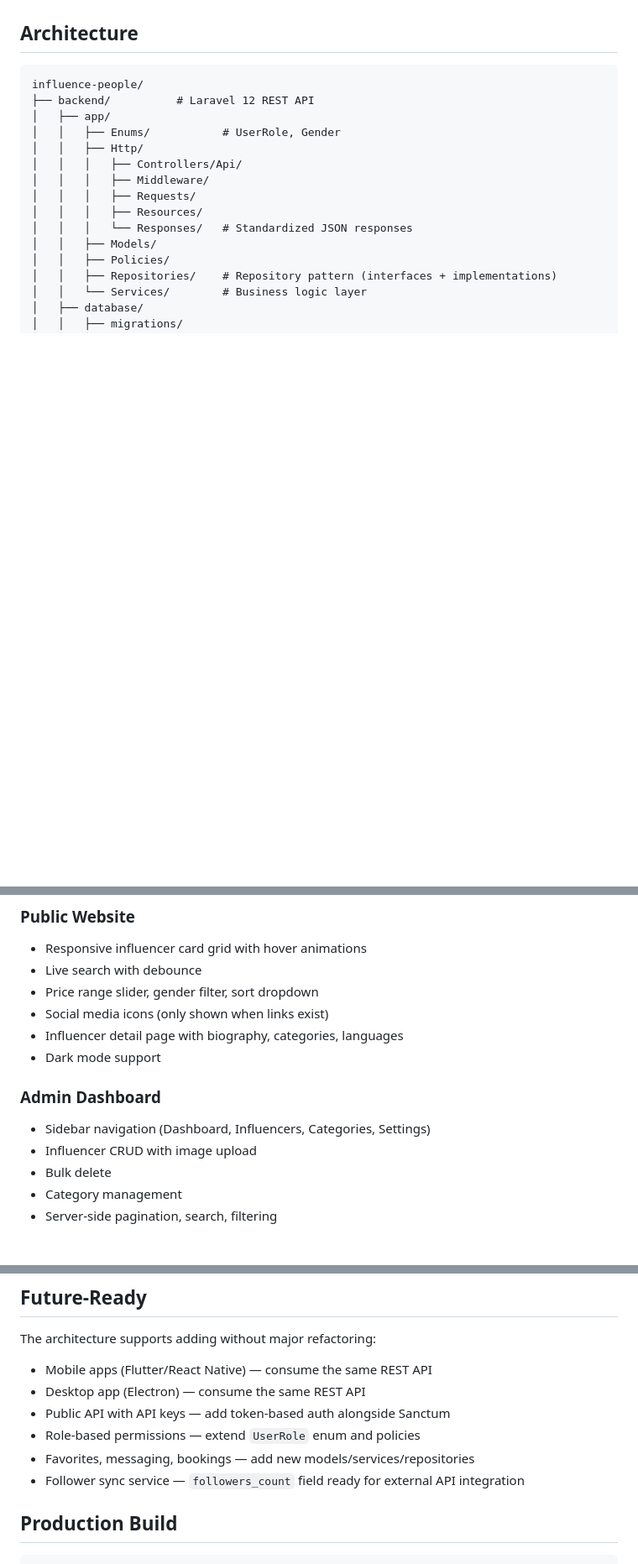
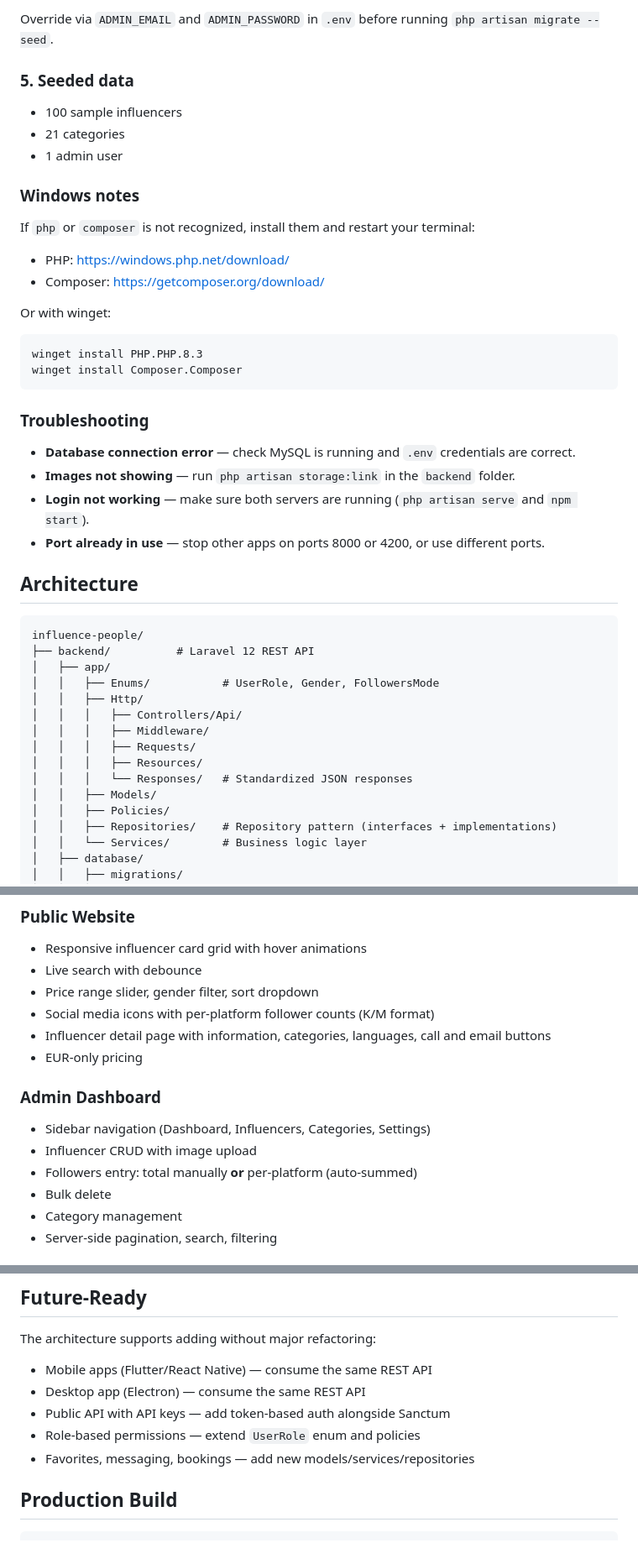
Before and after one commit to ymershabani1/influence-people, a Markdown page: README.md, 3 parts joined by grey strips. Shown at 84% size. GitHub-like rendering; blank space fills up the shorter version.

````diff
--- a/README.md
+++ b/README.md
@@ -4,3 +81,31 @@ A production-ready full-stack influencer directory platform built with **Laravel
+Override via `ADMIN_EMAIL` and `ADMIN_PASSWORD` in `.env` before running `php artisan migrate --seed`.
+
+### 5. Seeded data
+
+- 100 sample influencers
+- 21 categories
+- 1 admin user
+
+### Windows notes
+
+If `php` or `composer` is not recognized, install them and restart your terminal:
+
+- PHP: https://windows.php.net/download/
+- Composer: https://getcomposer.org/download/
+
+Or with winget:
+
+```powershell
+winget install PHP.PHP.8.3
+winget install Composer.Composer
+```
+
+### Troubleshooting
+
+- **Database connection error** — check MySQL is running and `.env` credentials are correct.
+- **Images not showing** — run `php artisan storage:link` in the `backend` folder.
+- **Login not working** — make sure both servers are running (`php artisan serve` and `npm start`).
+- **Port already in use** — stop other apps on ports 8000 or 4200, or use different ports.
 
 ## Architecture
 
@@ -8,7 +113,7 @@ A production-ready full-stack influencer directory platform built with **Laravel
 influence-people/
 ├── backend/          # Laravel 12 REST API
 │   ├── app/
-│   │   ├── Enums/           # UserRole, Gender
+│   │   ├── Enums/           # UserRole, Gender, FollowersMode
 │   │   ├── Http/
 │   │   │   ├── Controllers/Api/
 │   │   │   ├── Middleware/
@@ -148,13 +192,14 @@ App runs at `http://localhost:4200`
 - Responsive influencer card grid with hover animations
 - Live search with debounce
 - Price range slider, gender filter, sort dropdown
-- Social media icons (only shown when links exist)
-- Influencer detail page with biography, categories, languages
-- Dark mode support
+- Social media icons with per-platform follower counts (K/M format)
+- Influencer detail page with information, categories, languages, call and email buttons
+- EUR-only pricing
 
 ### Admin Dashboard
 - Sidebar navigation (Dashboard, Influencers, Categories, Settings)
 - Influencer CRUD with image upload
+- Followers entry: total manually **or** per-platform (auto-summed)
 - Bulk delete
 - Category management
 - Server-side pagination, search, filtering
@@ -176,7 +221,6 @@ The architecture supports adding without major refactoring:
 - Public API with API keys — add token-based auth alongside Sanctum
 - Role-based permissions — extend `UserRole` enum and policies
 - Favorites, messaging, bookings — add new models/services/repositories
-- Follower sync service — `followers_count` field ready for external API integration
 
 ## Production Build
 
````
Also changed, not shown: other parts of README.md (+77 -61 lines).
